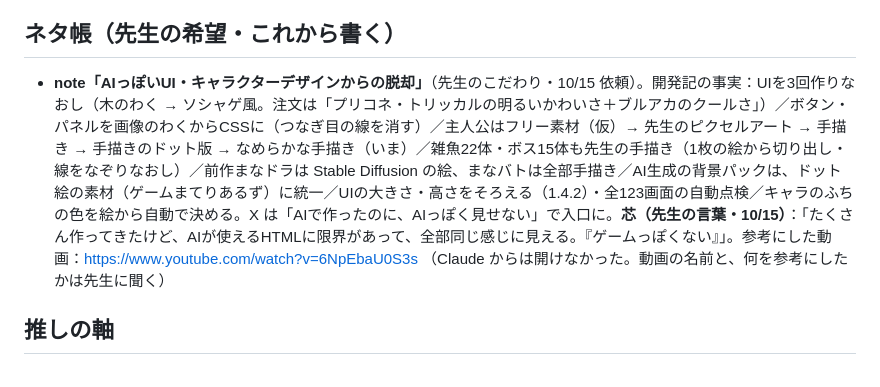
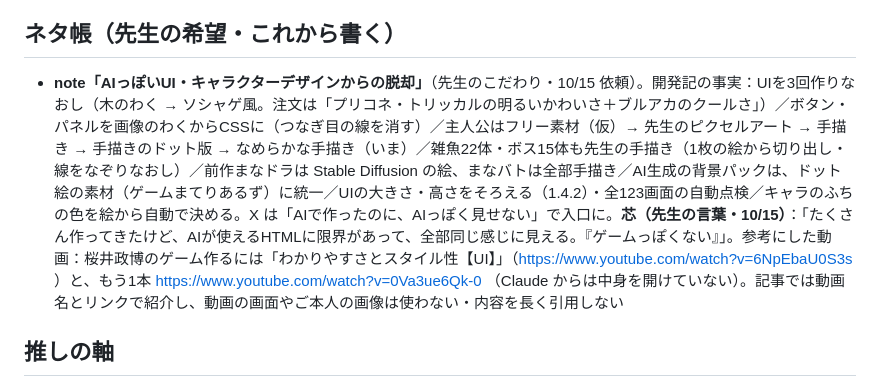
Before and after one commit to nochi-jpg/manabi-sns, a Markdown page: HANDOFF.md, the part around the change. GitHub-like rendering.

Commit message:
ネタ帳：参考動画
Co-Authored-By: Claude Opus 5.5 <noreply@anthropic.com>
Claude-Session: https://claude.ai/code/session_01L1YRgUey2gn9Xh6HVRjfL7

```diff
--- a/HANDOFF.md
+++ b/HANDOFF.md
@@ -49,7 +49,7 @@
 - note は X の30分前に公開し、X の返信（2つ目の投稿）にリンク。note の予約投稿は有料（noteプレミアム）なので、公開は先生が押す（10/15 19:00 は先生に頼まれて Claude が押す予約あり）
 
 ## ネタ帳（先生の希望・これから書く）
-- **note「AIっぽいUI・キャラクターデザインからの脱却」**（先生のこだわり・10/15 依頼）。開発記の事実：UIを3回作りなおし（木のわく → ソシャゲ風。注文は「プリコネ・トリッカルの明るいかわいさ＋ブルアカのクールさ」）／ボタン・パネルを画像のわくからCSSに（つなぎ目の線を消す）／主人公はフリー素材（仮）→ 先生のピクセルアート → 手描き → 手描きのドット版 → なめらかな手描き（いま）／雑魚22体・ボス15体も先生の手描き（1枚の絵から切り出し・線をなぞりなおし）／前作まなドラは Stable Diffusion の絵、まなバトは全部手描き／AI生成の背景パックは、ドット絵の素材（ゲームまてりあるず）に統一／UIの大きさ・高さをそろえる（1.4.2）・全123画面の自動点検／キャラのふちの色を絵から自動で決める。X は「AIで作ったのに、AIっぽく見せない」で入口に。**芯（先生の言葉・10/15）**：「たくさん作ってきたけど、AIが使えるHTMLに限界があって、全部同じ感じに見える。『ゲームっぽくない』」。参考にした動画：https://www.youtube.com/watch?v=6NpEbaU0S3s （Claude からは開けなかった。動画の名前と、何を参考にしたかは先生に聞く）
+- **note「AIっぽいUI・キャラクターデザインからの脱却」**（先生のこだわり・10/15 依頼）。開発記の事実：UIを3回作りなおし（木のわく → ソシャゲ風。注文は「プリコネ・トリッカルの明るいかわいさ＋ブルアカのクールさ」）／ボタン・パネルを画像のわくからCSSに（つなぎ目の線を消す）／主人公はフリー素材（仮）→ 先生のピクセルアート → 手描き → 手描きのドット版 → なめらかな手描き（いま）／雑魚22体・ボス15体も先生の手描き（1枚の絵から切り出し・線をなぞりなおし）／前作まなドラは Stable Diffusion の絵、まなバトは全部手描き／AI生成の背景パックは、ドット絵の素材（ゲームまてりあるず）に統一／UIの大きさ・高さをそろえる（1.4.2）・全123画面の自動点検／キャラのふちの色を絵から自動で決める。X は「AIで作ったのに、AIっぽく見せない」で入口に。**芯（先生の言葉・10/15）**：「たくさん作ってきたけど、AIが使えるHTMLに限界があって、全部同じ感じに見える。『ゲームっぽくない』」。参考にした動画：桜井政博のゲーム作るには「わかりやすさとスタイル性【UI】」（https://www.youtube.com/watch?v=6NpEbaU0S3s ）と、もう1本 https://www.youtube.com/watch?v=0Va3ue6Qk-0 （Claude からは中身を開けていない）。記事では動画名とリンクで紹介し、動画の画面やご本人の画像は使わない・内容を長く引用しない
 
 ## 推しの軸
 1. 現役の先生が 本気の学習ゲームを作っている
```
